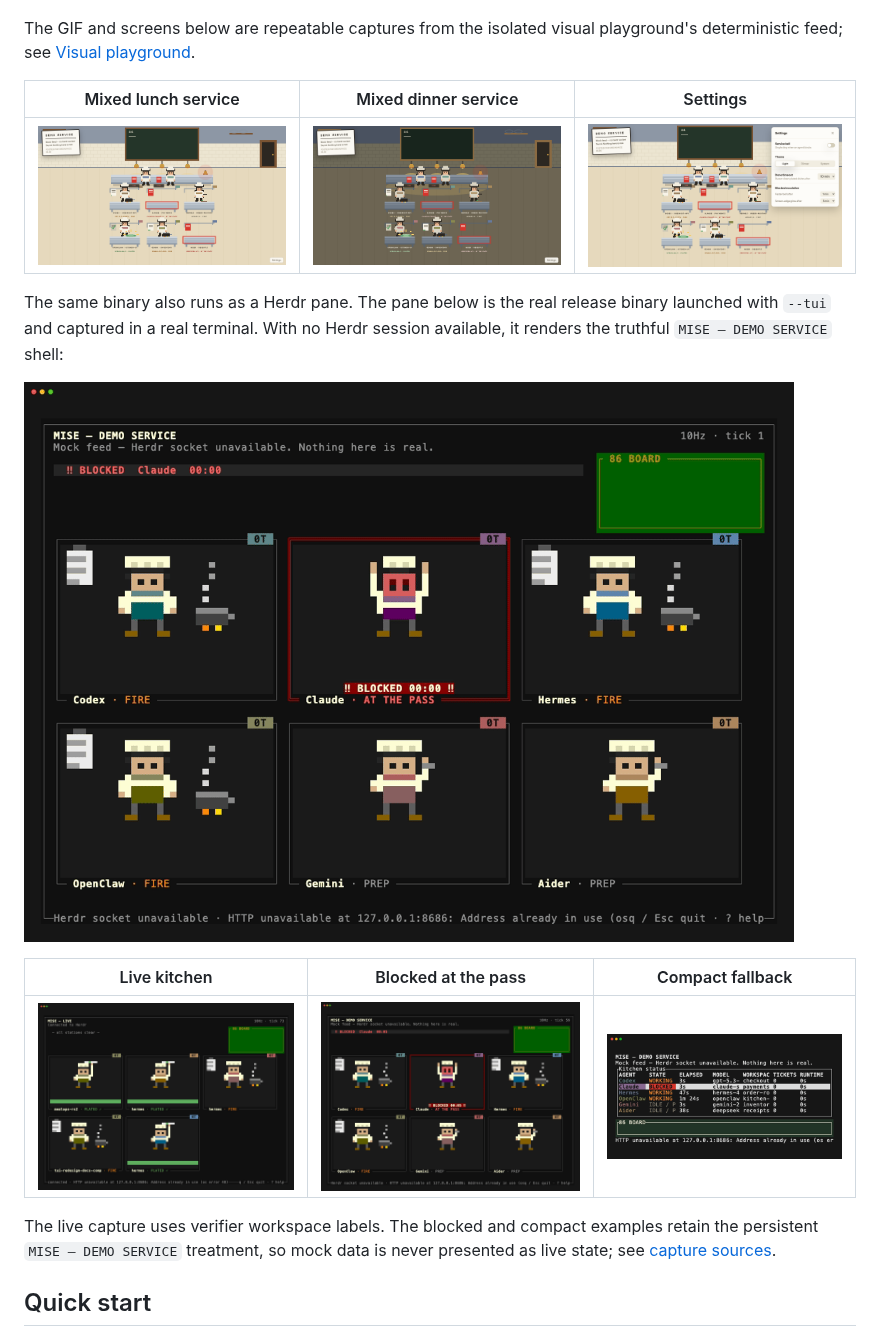
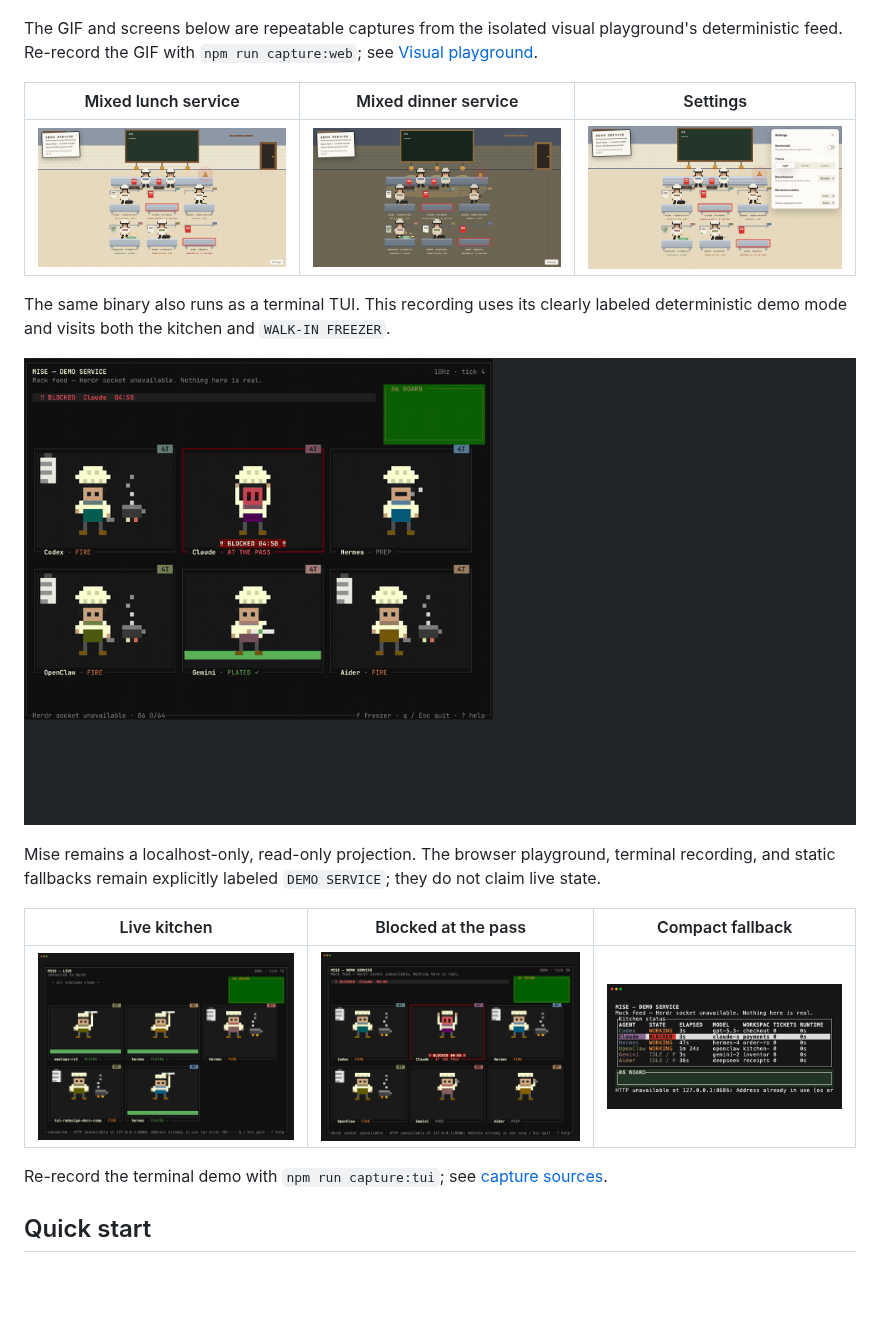
Before and after one commit to funsaized/herdr-mise, a Markdown page: README.md, the part around the change. GitHub-like rendering; pictures changed too: docs/assets/herdr-mise-tui-demo.gif; blank space fills up the shorter version.

Commit message:
feat: automate README TUI capture (#137)

```diff
--- a/README.md
+++ b/README.md
@@ -11,25 +11,30 @@ servers. It is a window, not an office.
 ![Seven AI cooks under dinner lighting move through idle, working, blocked, and plated stations, open and dismiss details, then visit two ended cooks in the freezer](docs/assets/herdr-mise-demo.gif)
 
 The GIF and screens below are repeatable captures from the isolated visual
-playground's deterministic feed; see [Visual playground](docs/operations.md#visual-playground).
+playground's deterministic feed. Re-record the GIF with `npm run capture:web`;
+see
+[Visual playground](docs/operations.md#visual-playground).
 
 | Mixed lunch service                                                                                                            | Mixed dinner service                                                                                                                      | Settings                                                                                  |
 | ------------------------------------------------------------------------------------------------------------------------------ | ----------------------------------------------------------------------------------------------------------------------------------------- | ----------------------------------------------------------------------------------------- |
 | ![Codex, Claude, Hermes, OpenClaw, Gemini, and Aider sharing several kitchen states](docs/assets/working-service-1280x720.png) | ![The same multi-agent brigade under dinner lighting, including blocked and plated work](docs/assets/blocked-dinner-service-1280x720.png) | ![Read-only display settings beside the mixed service](docs/assets/settings-1280x720.png) |
 
-The same binary also runs as a Herdr pane. The pane below is the real release
-binary launched with `--tui` and captured in a real terminal. With no Herdr
-session available, it renders the truthful `MISE — DEMO SERVICE` shell:
+The same binary also runs as a terminal TUI. This recording uses its clearly
+labeled deterministic demo mode and visits both the kitchen and
+`WALK-IN FREEZER`.
 
-![The release binary running as a Herdr pane under the truthful DEMO SERVICE fallback](docs/assets/herdr-mise-tui-demo.gif)
+![The herdr-mise terminal demo moving from the kitchen to the walk-in freezer](docs/assets/herdr-mise-tui-demo.gif)
+
+Mise remains a localhost-only, read-only projection. The browser playground,
+terminal recording, and static fallbacks remain explicitly labeled
+`DEMO SERVICE`; they do not claim live state.
 
 | Live kitchen                                                                                           | Blocked at the pass                                                                                                                                         | Compact fallback                                                                                                                     |
 | ------------------------------------------------------------------------------------------------------ | ----------------------------------------------------------------------------------------------------------------------------------------------------------- | ------------------------------------------------------------------------------------------------------------------------------------ |
 | ![A live Herdr-connected service arranged as agent station tiles](docs/assets/herdr-mise-tui-live.png) | ![The truthful demo kitchen escalating Claude with a red double-line station, pass banner, and neutral outer frame](docs/assets/herdr-mise-tui-blocked.png) | ![The truthful demo service using the Kitchen status table below the 80 by 24 scene minimum](docs/assets/herdr-mise-tui-compact.png) |
 
-The live capture uses verifier workspace labels. The blocked and compact
-examples retain the persistent `MISE — DEMO SERVICE` treatment, so mock data is
-never presented as live state; see [capture sources](docs/tui-scene-parity.md#cross-references).
+Re-record the terminal demo with `npm run capture:tui`; see
+[capture sources](docs/tui-scene-parity.md#cross-references).
 
 ## Quick start
 
```
Also changed, not shown: docs/operations.md (+16 -0 lines), docs/tui-scene-parity.md (+3 -2 lines), docs/assets/herdr-mise-tui-demo-poster.png (added), 15 other files.
